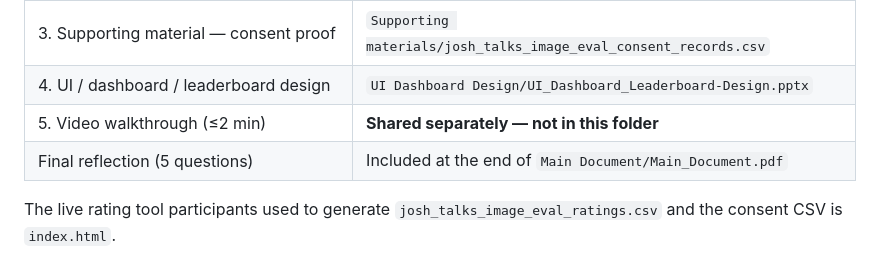
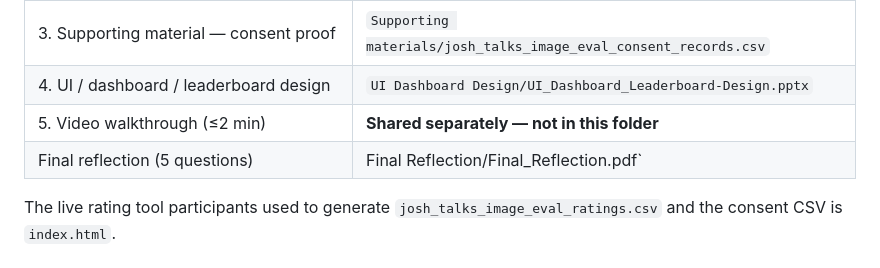
Before and after one commit to MrManjit/joshtalks-ai-image-evaluation, a Markdown page: README.md, the part around the change. GitHub-like rendering.

Commit message:
Fix file path for final reflection document

```diff
--- a/README.md
+++ b/README.md
@@ -17,7 +17,7 @@ This folder contains the full submission for both questions in the assignment br
 | 3. Supporting material — consent proof | `Supporting materials/josh_talks_image_eval_consent_records.csv` |
 | 4. UI / dashboard / leaderboard design | `UI Dashboard Design/UI_Dashboard_Leaderboard-Design.pptx` |
 | 5. Video walkthrough (≤2 min) | **Shared separately — not in this folder** |
-| Final reflection (5 questions) | Included at the end of `Main Document/Main_Document.pdf` |
+| Final reflection (5 questions) | Final Reflection/Final_Reflection.pdf` |
 
 The live rating tool participants used to generate `josh_talks_image_eval_ratings.csv` and the consent CSV is `index.html`.
 
```
